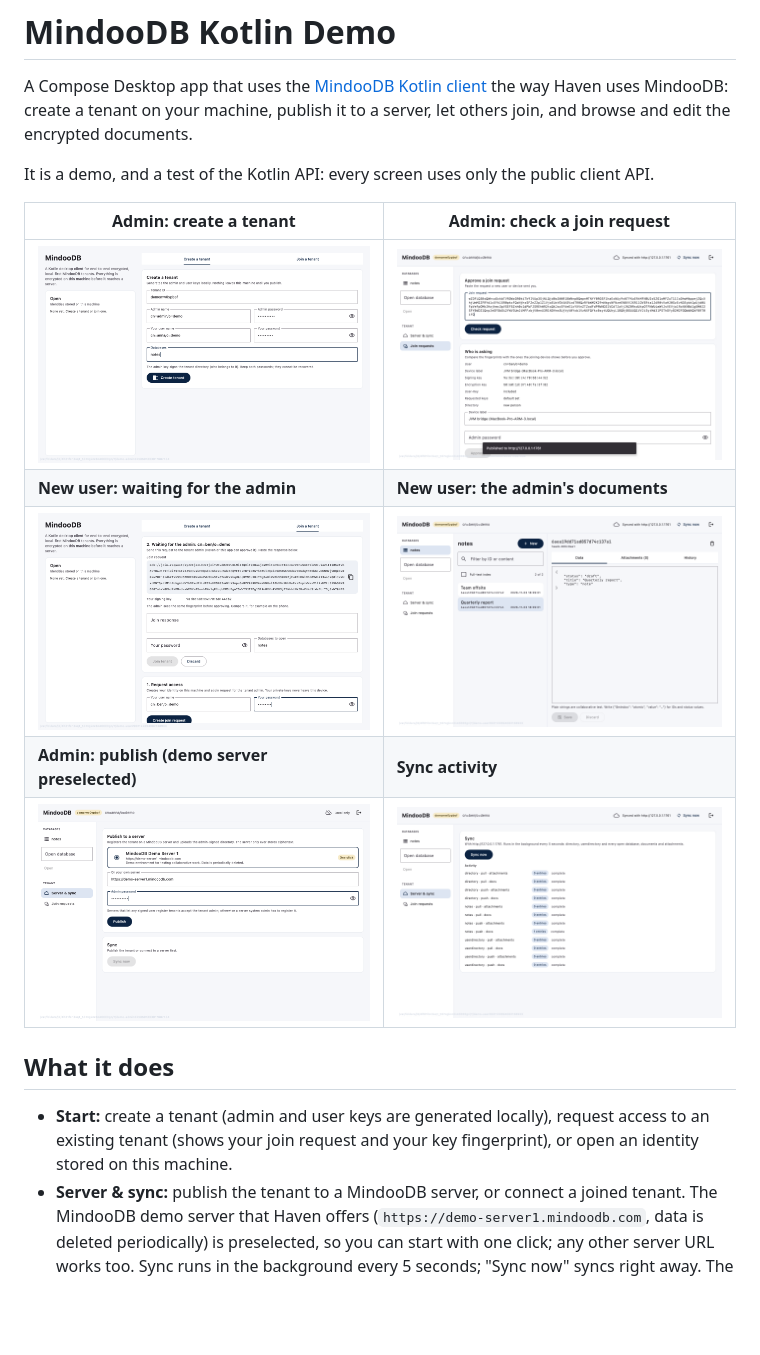
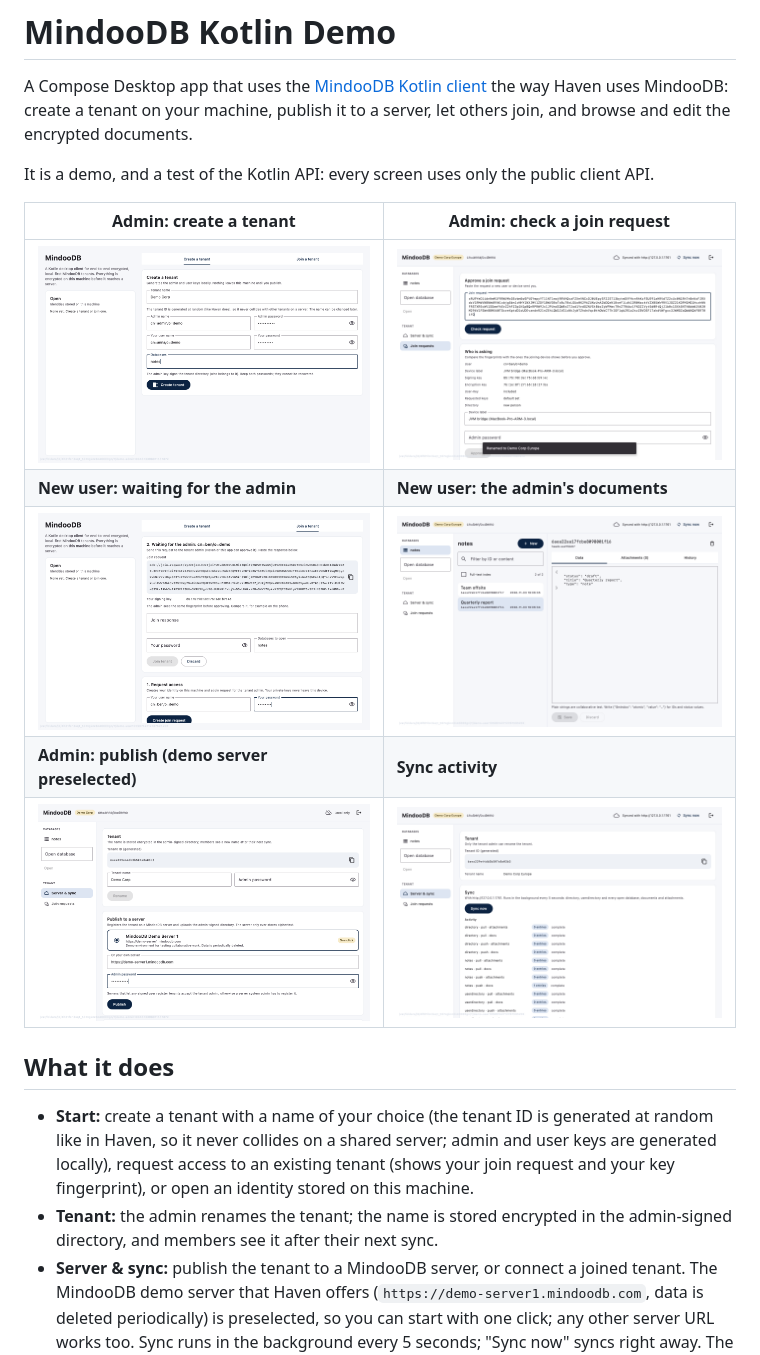
Before and after one commit to klehmann/mindoodb-kmp-demo, a Markdown page: README.md, the part around the change. Rendered like a GitHub page; pictures changed too: docs/screenshots/01-create-tenant.png, docs/screenshots/02-choose-server.png, docs/screenshots/04-join-request.png; blank space fills up the shorter version.

Commit message:
Generated tenant ID, tenant name editable by the admin
Co-Authored-By: Claude Opus 5.5 (1M context) <noreply@anthropic.com>

```diff
--- a/README.md
+++ b/README.md
@@ -14,7 +14,8 @@ It is a demo, and a test of the Kotlin API: every screen uses only the public cl
 
 ## What it does
 
-- **Start:** create a tenant (admin and user keys are generated locally), request access to an existing tenant (shows your join request and your key fingerprint), or open an identity stored on this machine.
+- **Start:** create a tenant with a name of your choice (the tenant ID is generated at random like in Haven, so it never collides on a shared server; admin and user keys are generated locally), request access to an existing tenant (shows your join request and your key fingerprint), or open an identity stored on this machine.
+- **Tenant:** the admin renames the tenant; the name is stored encrypted in the admin-signed directory, and members see it after their next sync.
 - **Server & sync:** publish the tenant to a MindooDB server, or connect a joined tenant. The MindooDB demo server that Haven offers (`https://demo-server1.mindoodb.com`, data is deleted periodically) is preselected, so you can start with one click; any other server URL works too. Sync runs in the background every 5 seconds; "Sync now" syncs right away. The activity list and the progress bar in the title bar come from `session.syncProgress()`.
 - **Join requests (admin):** paste a request, check who asks (name, device label, key fingerprints, whether the person or device is already in the directory), approve, and send the response back.
 - **Documents:** a live list per database (`liveQuery`, follows local changes and sync), filter or full-text search, a JSON editor to create, change and delete documents (changes are merged at the version you edited), attachments (upload, download, remove) and the revision history.
```
Also changed, not shown: 6 other files.
